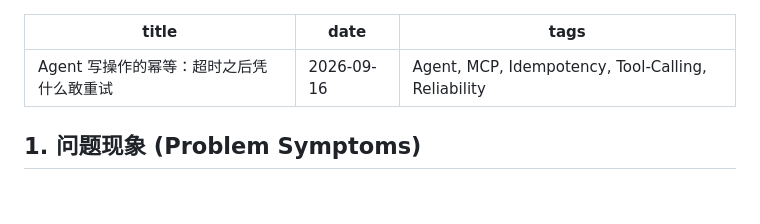
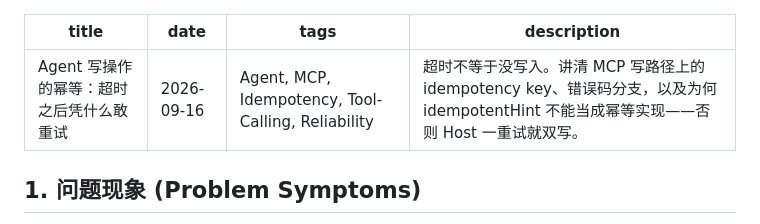
Before and after one commit to hanalice/hanalice, a Markdown page: posts/agent_write_idempotency.md, the part around the change. GitHub-like rendering; blank space fills up the shorter version.

```diff
--- a/posts/agent_write_idempotency.md
+++ b/posts/agent_write_idempotency.md
@@ -2,6 +2,7 @@
 title: Agent 写操作的幂等：超时之后凭什么敢重试
 date: 2026-09-16
 tags: Agent, MCP, Idempotency, Tool-Calling, Reliability
+description: 超时不等于没写入。讲清 MCP 写路径上的 idempotency key、错误码分支，以及为何 idempotentHint 不能当成幂等实现——否则 Host 一重试就双写。
 ---
 
 ## 1. 问题现象 (Problem Symptoms)
```
Also changed, not shown: docs/skills/agent_blog_writing.md (+16 -3 lines), posts/mcp_tool_design_valid_but_wrong.md (+1 -0 lines).
